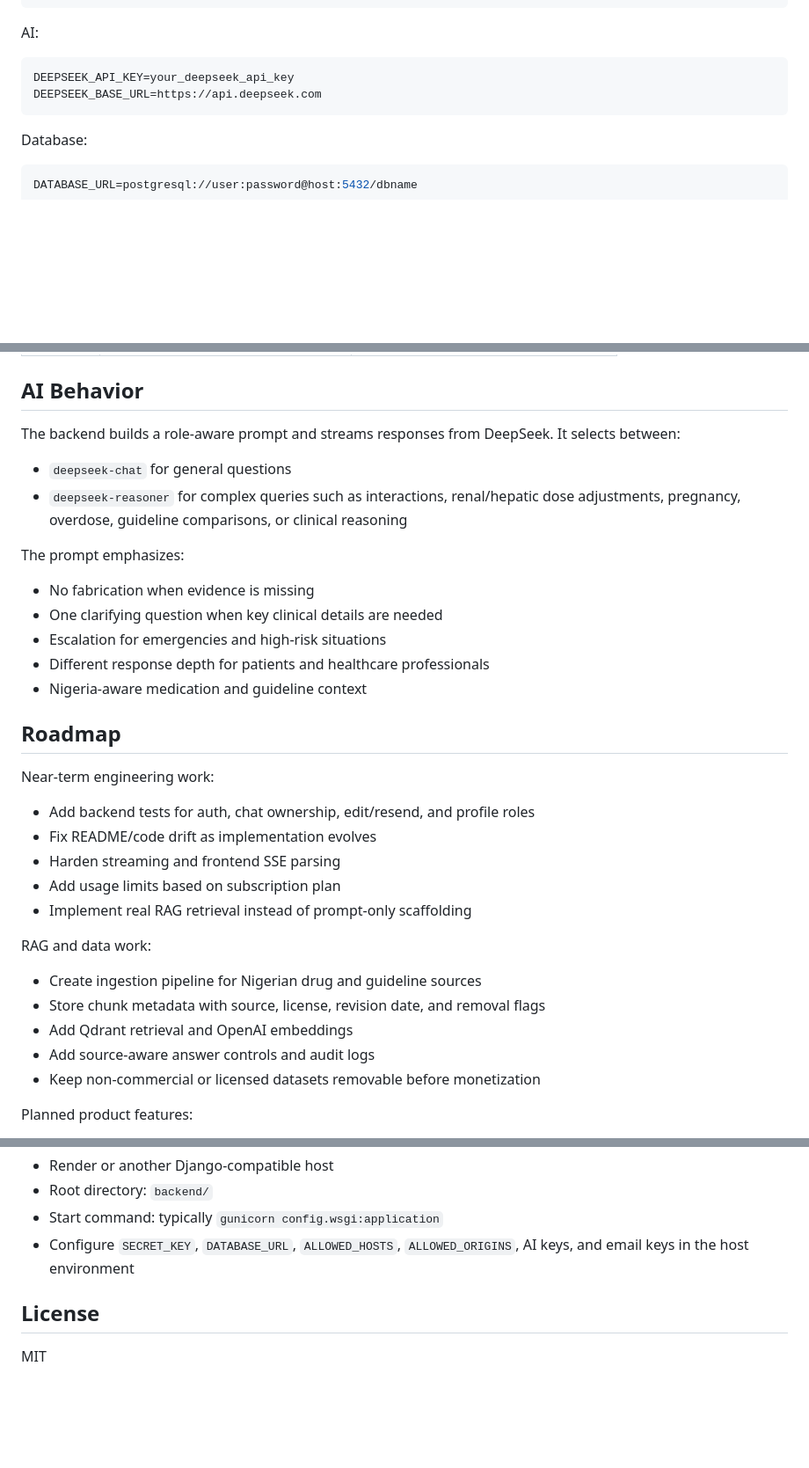
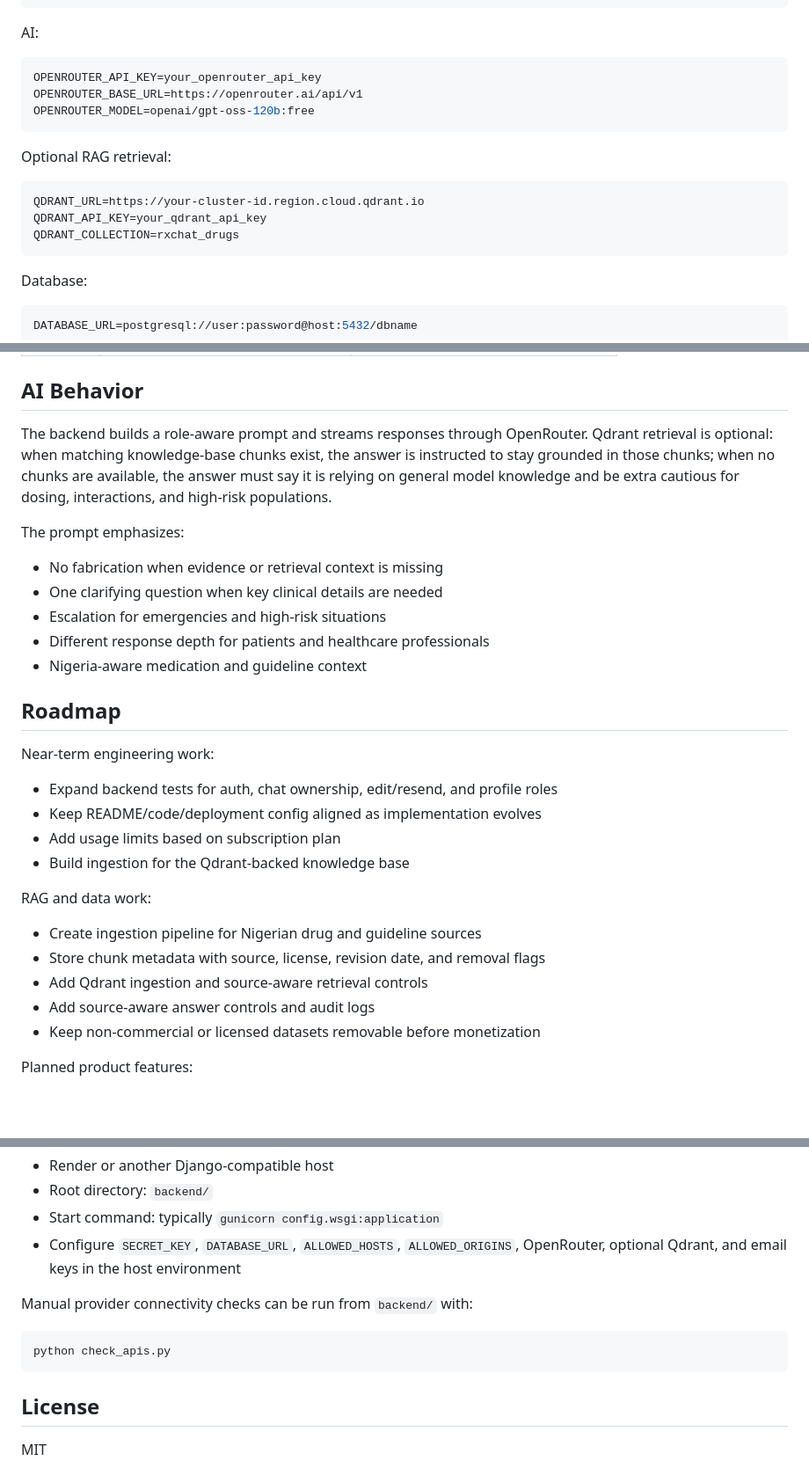
Before and after one commit to ndabdulsalaam/SHODIC, a Markdown page: README.md, 3 parts joined by grey strips. Shown at 88% size. Rendered like a GitHub page; blank space fills up the shorter version.

Commit message:
docs: update setup and deployment notes

````diff
--- a/README.md
+++ b/README.md
@@ -139,8 +139,17 @@ ALLOWED_ORIGINS=http://localhost:5173
 AI:
 
 ```env
-DEEPSEEK_API_KEY=your_deepseek_api_key
-DEEPSEEK_BASE_URL=https://api.deepseek.com
+OPENROUTER_API_KEY=your_openrouter_api_key
+OPENROUTER_BASE_URL=https://openrouter.ai/api/v1
+OPENROUTER_MODEL=openai/gpt-oss-120b:free
+```
+
+Optional RAG retrieval:
+
+```env
+QDRANT_URL=https://your-cluster-id.region.cloud.qdrant.io
+QDRANT_API_KEY=your_qdrant_api_key
+QDRANT_COLLECTION=rxchat_drugs
 ```
 
 Database:
@@ -215,17 +224,15 @@ Auth endpoints:
 
 ## AI Behavior
 
-The backend builds a role-aware prompt and streams responses from DeepSeek. It
-selects between:
-
-- `deepseek-chat` for general questions
-- `deepseek-reasoner` for complex queries such as interactions, renal/hepatic
-  dose adjustments, pregnancy, overdose, guideline comparisons, or clinical
-  reasoning
+The backend builds a role-aware prompt and streams responses through OpenRouter.
+Qdrant retrieval is optional: when matching knowledge-base chunks exist, the
+answer is instructed to stay grounded in those chunks; when no chunks are
+available, the answer must say it is relying on general model knowledge and be
+extra cautious for dosing, interactions, and high-risk populations.
 
 The prompt emphasizes:
 
-- No fabrication when evidence is missing
+- No fabrication when evidence or retrieval context is missing
 - One clarifying question when key clinical details are needed
 - Escalation for emergencies and high-risk situations
 - Different response depth for patients and healthcare professionals
@@ -235,17 +242,16 @@ The prompt emphasizes:
 
 Near-term engineering work:
 
-- Add backend tests for auth, chat ownership, edit/resend, and profile roles
-- Fix README/code drift as implementation evolves
-- Harden streaming and frontend SSE parsing
+- Expand backend tests for auth, chat ownership, edit/resend, and profile roles
+- Keep README/code/deployment config aligned as implementation evolves
 - Add usage limits based on subscription plan
-- Implement real RAG retrieval instead of prompt-only scaffolding
+- Build ingestion for the Qdrant-backed knowledge base
 
 RAG and data work:
 
 - Create ingestion pipeline for Nigerian drug and guideline sources
 - Store chunk metadata with source, license, revision date, and removal flags
-- Add Qdrant retrieval and OpenAI embeddings
+- Add Qdrant ingestion and source-aware retrieval controls
 - Add source-aware answer controls and audit logs
 - Keep non-commercial or licensed datasets removable before monetization
 
@@ -272,7 +278,14 @@ Backend deployment target:
 - Root directory: `backend/`
 - Start command: typically `gunicorn config.wsgi:application`
 - Configure `SECRET_KEY`, `DATABASE_URL`, `ALLOWED_HOSTS`,
-  `ALLOWED_ORIGINS`, AI keys, and email keys in the host environment
+  `ALLOWED_ORIGINS`, OpenRouter, optional Qdrant, and email keys in the host
+  environment
+
+Manual provider connectivity checks can be run from `backend/` with:
+
+```bash
+python check_apis.py
+```
 
 ## License
 
````
Also changed, not shown: other parts of README.md (+2 -2 lines).
